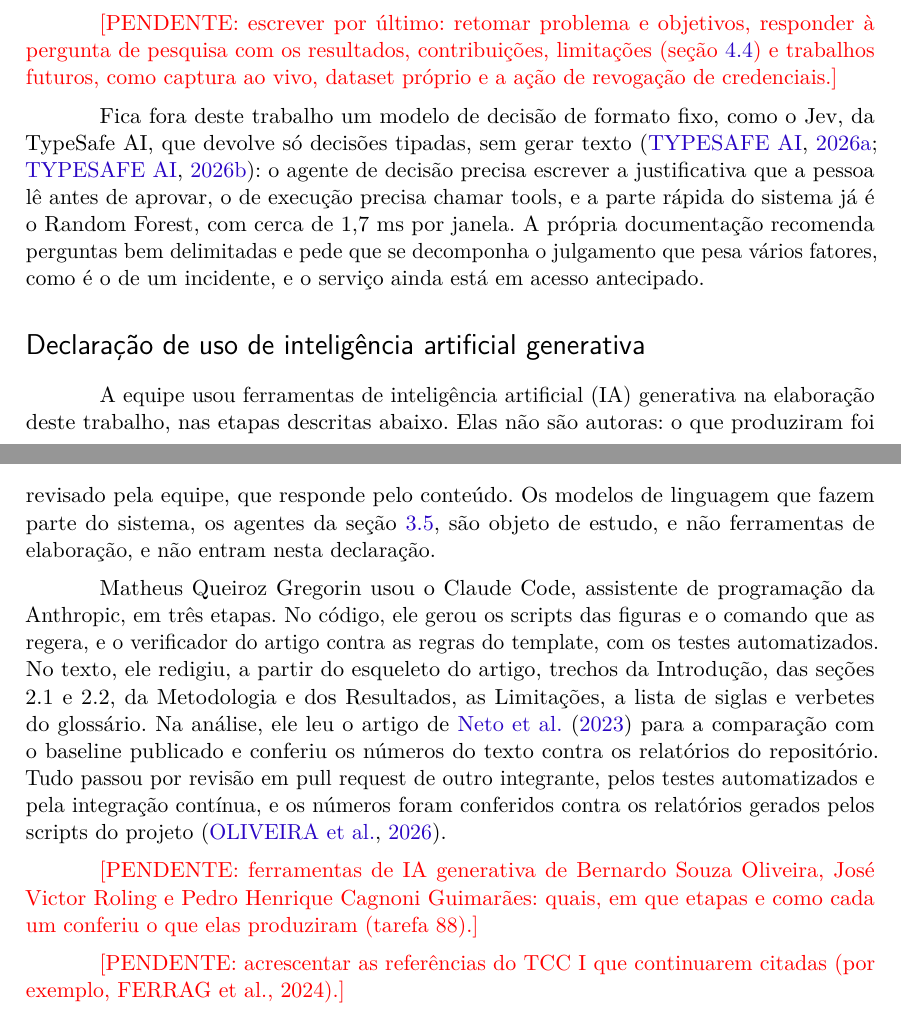
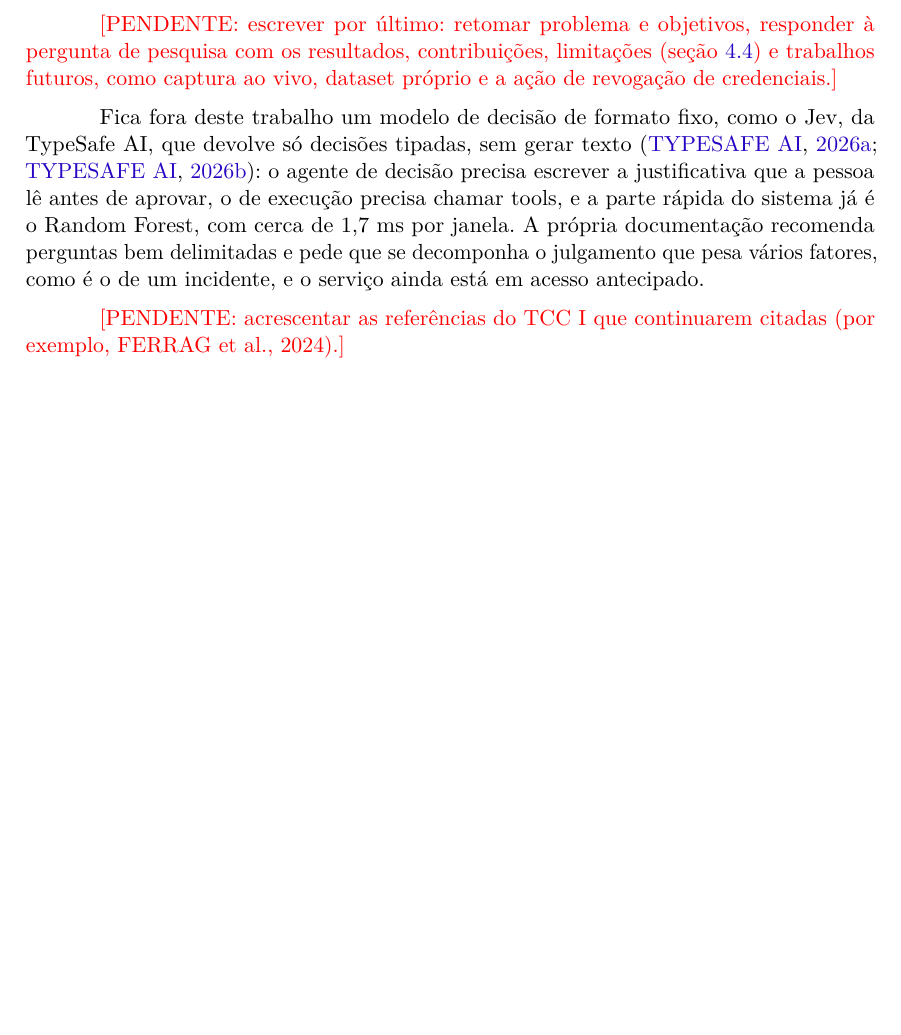
Before and after one commit to stermiix/SentryIoT, a LaTeX thesis (artigo/latex/artigo.tex, which reads artigo/latex/secoes/declaracao-ia.tex): two parts of pages 20 and 22 of 24 before the commit and part of page 20 of 23 after it, the two joined at a grey line, cut so that both start at the same text, the shorter picture padded with empty space. Compiled offline with pdfLaTeX.

Commit message:
Artigo: sai a seção de declaração de uso de IA generativa

```diff
--- a/artigo/latex/secoes/declaracao-ia.tex
+++ /dev/null
@@ -1,12 +0,0 @@
-% Declaração de uso de ferramentas de IA generativa na elaboração do trabalho (tarefa 88).
-% Regra do orientador (27/10): todo uso de IA na pesquisa é explicado e apontado no artigo, por etapa,
-% na voz da equipe e sem coautoria. Nem o template da FCI nem as páginas públicas da Mackenzie pedem
-% formato próprio; por isso, uma seção curta antes das referências.
-\section*{Declaração de uso de inteligência artificial generativa}
-\label{sec:declaracao-ia}
-
-A equipe usou ferramentas de inteligência artificial (IA) generativa na elaboração deste trabalho, nas etapas descritas abaixo. Elas não são autoras: o que produziram foi revisado pela equipe, que responde pelo conteúdo. Os modelos de linguagem que fazem parte do sistema, os agentes da seção~\ref{sec:mcp}, são objeto de estudo, e não ferramentas de elaboração, e não entram nesta declaração.
-
-Matheus Queiroz Gregorin usou o Claude Code, assistente de programação da Anthropic, em três etapas. No código, ele gerou os scripts das figuras e o comando que as regera, e o verificador do artigo contra as regras do template, com os testes automatizados. No texto, ele redigiu, a partir do esqueleto do artigo, trechos da Introdução, das seções 2.1 e 2.2, da Metodologia e dos Resultados, as Limitações, a lista de siglas e verbetes do glossário. Na análise, ele leu o artigo de \citeonline{neto2023} para a comparação com o baseline publicado e conferiu os números do texto contra os relatórios do repositório. Tudo passou por revisão em pull request de outro integrante, pelos testes automatizados e pela integração contínua, e os números foram conferidos contra os relatórios gerados pelos scripts do projeto \cite{oliveira2026}.
-
-\pendente{ferramentas de IA generativa de Bernardo Souza Oliveira, José Victor Roling e Pedro Henrique Cagnoni Guimarães: quais, em que etapas e como cada um conferiu o que elas produziram (tarefa 88).}
```
Also changed, not shown: artigo/latex/artigo.tex (+0 -1 lines).
